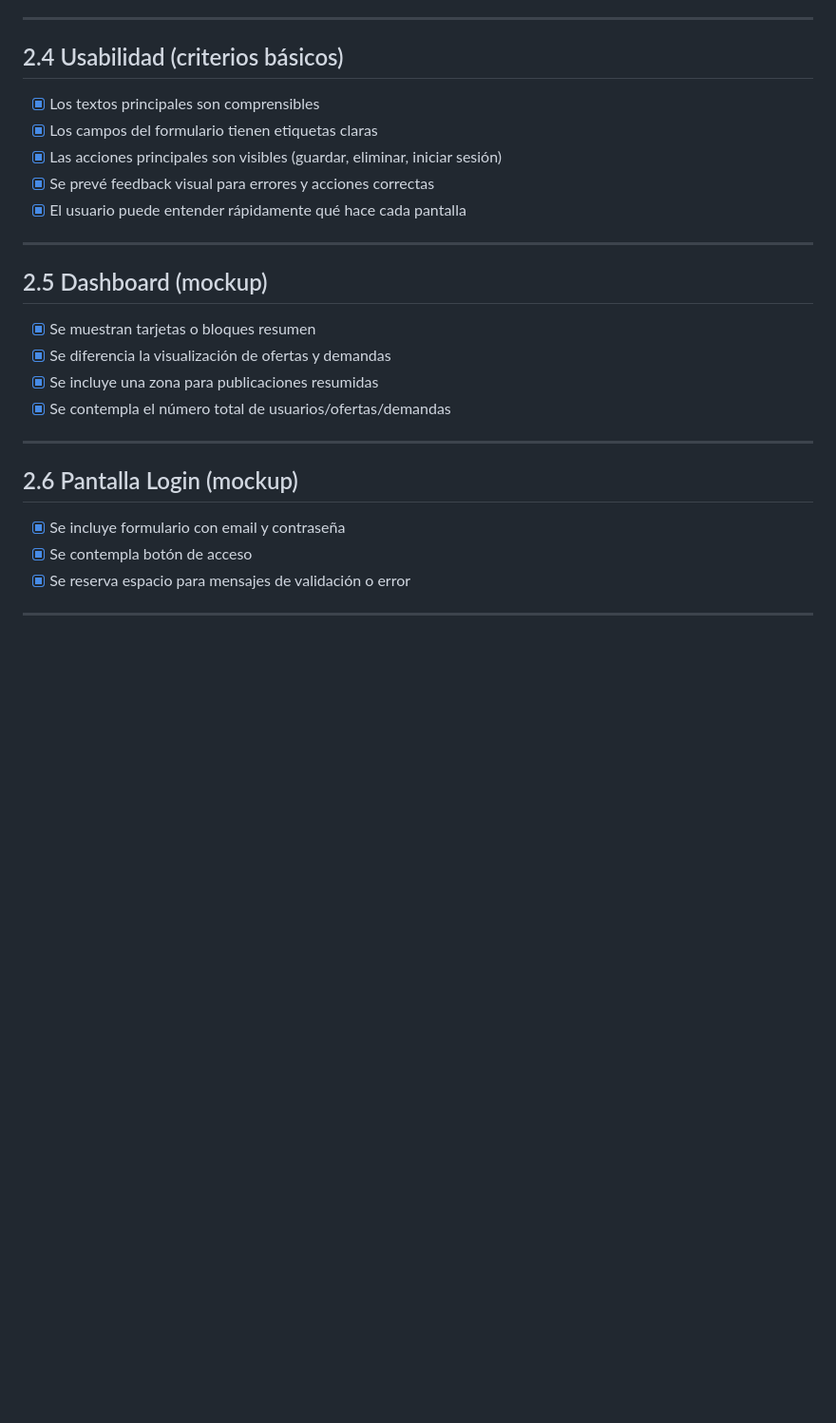
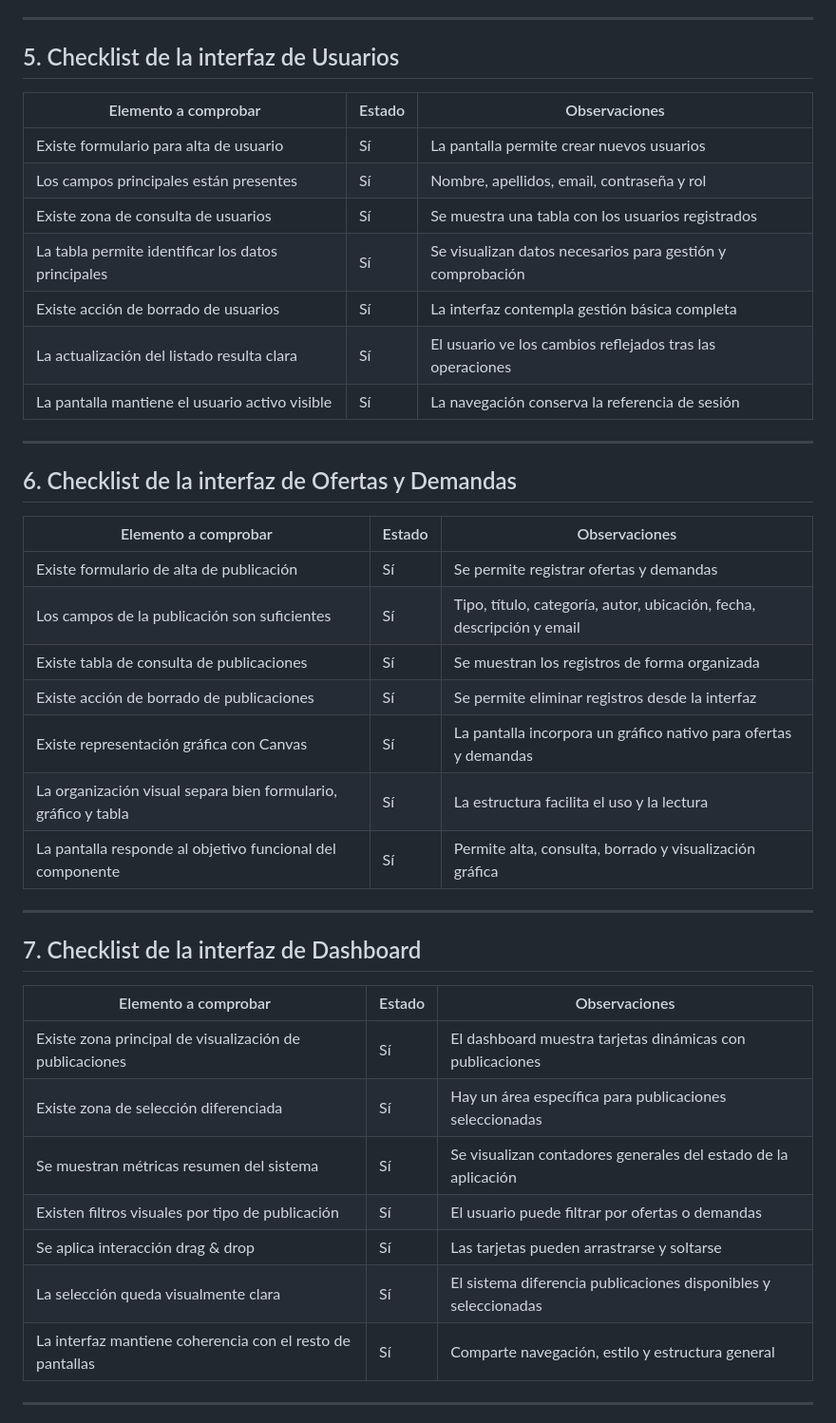
Before and after one commit to jacobobt/Jacobo-AA2-FULL-STACK, a Markdown page: docs/mockups/checklist-mockup.md, the part around one of its changes. Shown at 95% size. Rendered like a GitHub page; blank space fills up the shorter version.

```diff
--- a/docs/mockups/checklist-mockup.md
+++ b/docs/mockups/checklist-mockup.md
@@ -40,27 +49,45 @@ Este documento recoge una checklist de verificación del mockup del proyecto **J
 
 ---
 
-## 2.4 Usabilidad (criterios básicos)
-- [x] Los textos principales son comprensibles
-- [x] Los campos del formulario tienen etiquetas claras
-- [x] Las acciones principales son visibles (guardar, eliminar, iniciar sesión)
-- [x] Se prevé feedback visual para errores y acciones correctas
-- [x] El usuario puede entender rápidamente qué hace cada pantalla
+## 5. Checklist de la interfaz de Usuarios
+
+| Elemento a comprobar | Estado | Observaciones |
+|---|---|---|
+| Existe formulario para alta de usuario | Sí | La pantalla permite crear nuevos usuarios |
+| Los campos principales están presentes | Sí | Nombre, apellidos, email, contraseña y rol |
+| Existe zona de consulta de usuarios | Sí | Se muestra una tabla con los usuarios registrados |
+| La tabla permite identificar los datos principales | Sí | Se visualizan datos necesarios para gestión y comprobación |
+| Existe acción de borrado de usuarios | Sí | La interfaz contempla gestión básica completa |
+| La actualización del listado resulta clara | Sí | El usuario ve los cambios reflejados tras las operaciones |
+| La pantalla mantiene el usuario activo visible | Sí | La navegación conserva la referencia de sesión |
 
 ---
 
-## 2.5 Dashboard (mockup)
-- [x] Se muestran tarjetas o bloques resumen
-- [x] Se diferencia la visualización de ofertas y demandas
-- [x] Se incluye una zona para publicaciones resumidas
-- [x] Se contempla el número total de usuarios/ofertas/demandas
+## 6. Checklist de la interfaz de Ofertas y Demandas
+
+| Elemento a comprobar | Estado | Observaciones |
+|---|---|---|
+| Existe formulario de alta de publicación | Sí | Se permite registrar ofertas y demandas |
+| Los campos de la publicación son suficientes | Sí | Tipo, título, categoría, autor, ubicación, fecha, descripción y email |
+| Existe tabla de consulta de publicaciones | Sí | Se muestran los registros de forma organizada |
+| Existe acción de borrado de publicaciones | Sí | Se permite eliminar registros desde la interfaz |
+| Existe representación gráfica con Canvas | Sí | La pantalla incorpora un gráfico nativo para ofertas y demandas |
+| La organización visual separa bien formulario, gráfico y tabla | Sí | La estructura facilita el uso y la lectura |
+| La pantalla responde al objetivo funcional del componente | Sí | Permite alta, consulta, borrado y visualización gráfica |
 
 ---
 
-## 2.6 Pantalla Login (mockup)
-- [x] Se incluye formulario con email y contraseña
-- [x] Se contempla botón de acceso
-- [x] Se reserva espacio para mensajes de validación o error
+## 7. Checklist de la interfaz de Dashboard
+
+| Elemento a comprobar | Estado | Observaciones |
+|---|---|---|
+| Existe zona principal de visualización de publicaciones | Sí | El dashboard muestra tarjetas dinámicas con publicaciones |
+| Existe zona de selección diferenciada | Sí | Hay un área específica para publicaciones seleccionadas |
+| Se muestran métricas resumen del sistema | Sí | Se visualizan contadores generales del estado de la aplicación |
+| Existen filtros visuales por tipo de publicación | Sí | El usuario puede filtrar por ofertas o demandas |
+| Se aplica interacción drag & drop | Sí | Las tarjetas pueden arrastrarse y soltarse |
+| La selección queda visualmente clara | Sí | El sistema diferencia publicaciones disponibles y seleccionadas |
+| La interfaz mantiene coherencia con el resto de pantallas | Sí | Comparte navegación, estilo y estructura general |
 
 ---
 
```
Also changed, not shown: other parts of docs/mockups/checklist-mockup.md (+68 -48 lines).
